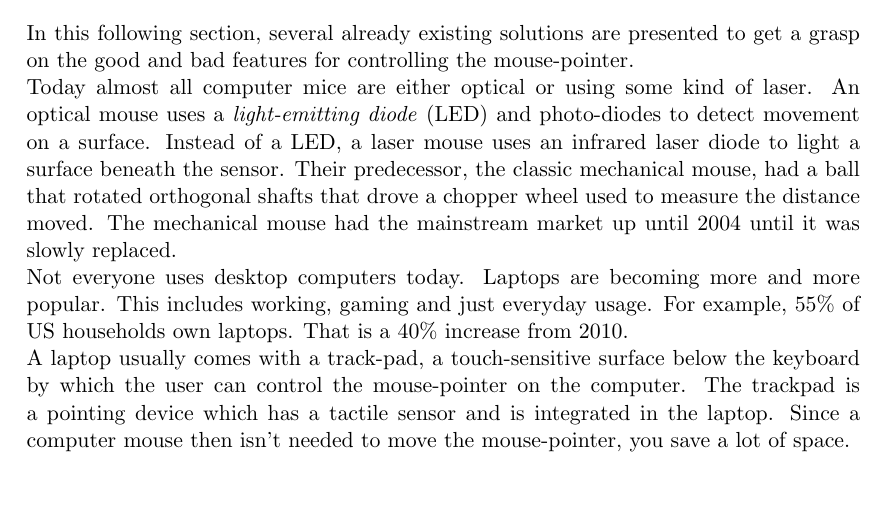
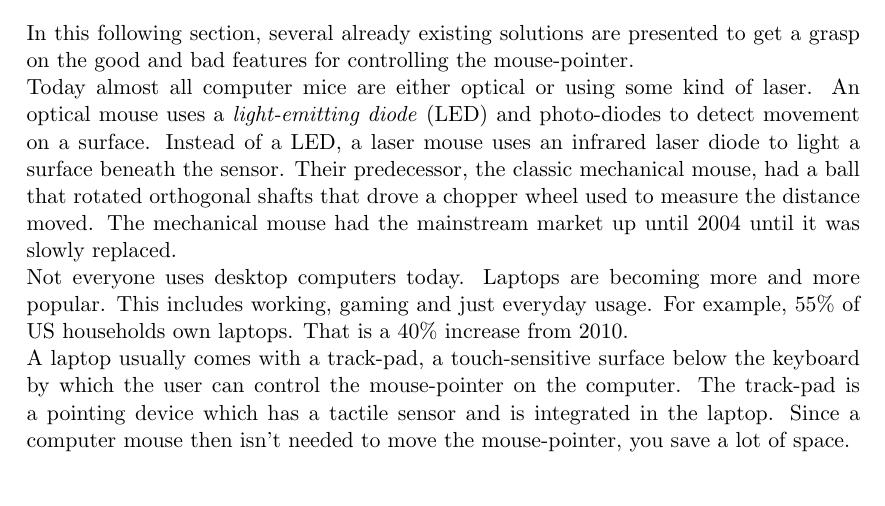
Before and after one commit to reimertz/keytrack-old, a LaTeX thesis (LaTeX/main.tex, which reads LaTeX/include/introduction.tex): part of page 10 of 21, cut so that both start at the same text. Compiled offline with pdfLaTeX.

Commit message:
Removed Trackpad

```diff
--- a/LaTeX/include/introduction.tex
+++ b/LaTeX/include/introduction.tex
@@ -23,7 +23,7 @@ This includes working, gaming and just everyday usage. For example, 55\% of US h
 own laptops. That is a 40\% increase from 2010.\\
 A laptop usually comes with a track-pad, a touch-sensitive surface below the keyboard
 by which the user can control the mouse-pointer on the computer.
-The trackpad is a pointing device which has a tactile sensor and is
+The track-pad is a pointing device which has a tactile sensor and is
 integrated in the laptop. Since a computer mouse then isn't needed to move
 the mouse-pointer, you save a lot of space.\\
 Nowadays there's smart-phones and tablets that uses both keyboard, mouse
```
